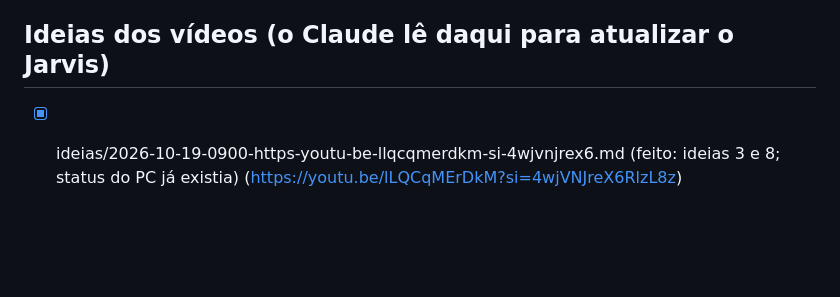
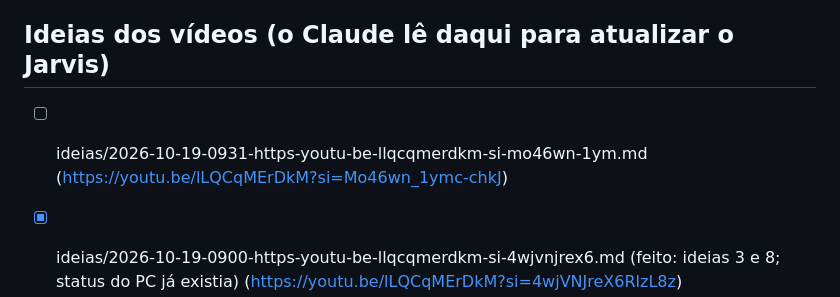
Before and after one commit to bwjdjdj835-jpg/brabo, a Markdown page: melhorias/BACKLOG.md, the part around the change. GitHub-like rendering; blank space fills up the shorter version.

```diff
--- a/melhorias/BACKLOG.md
+++ b/melhorias/BACKLOG.md
@@ -37,6 +37,7 @@ Regra: tudo que publica, instala, clica na tela ou apaga pede confirmação ("Co
 - [x] Já existiam: bot do Telegram, comandos personalizados (meus_comandos.json), segredos no .env
 
 ## Ideias dos vídeos (o Claude lê daqui para atualizar o Jarvis)
+- [ ] ideias/2026-10-19-0931-https-youtu-be-llqcqmerdkm-si-mo46wn-1ym.md (https://youtu.be/lLQCqMErDkM?si=Mo46wn_1ymc-chkJ)
 - [x] ideias/2026-10-19-0900-https-youtu-be-llqcqmerdkm-si-4wjvnjrex6.md (feito: ideias 3 e 8; status do PC já existia) (https://youtu.be/lLQCqMErDkM?si=4wjVNJreX6RlzL8z)
 - [ ] ideias/2026-10-19-0857-https-youtu-be-llqcqmerdkm-si-4wjvnjrex6.md (https://youtu.be/lLQCqMErDkM?si=4wjVNJreX6RlzL8z)
 - [ ] ideias/2026-10-19-0827-https-youtu-be-llqcqmerdkm-si-5dxpj0gqre.md (https://youtu.be/lLQCqMErDkM?si=5dxpJ0gqRea3d9r2)
```
Also changed, not shown: melhorias/ideias/2026-10-19-0931-https-youtu-be-llqcqmerdkm-si-mo46wn-1ym.md (added, +49 -0 lines).
